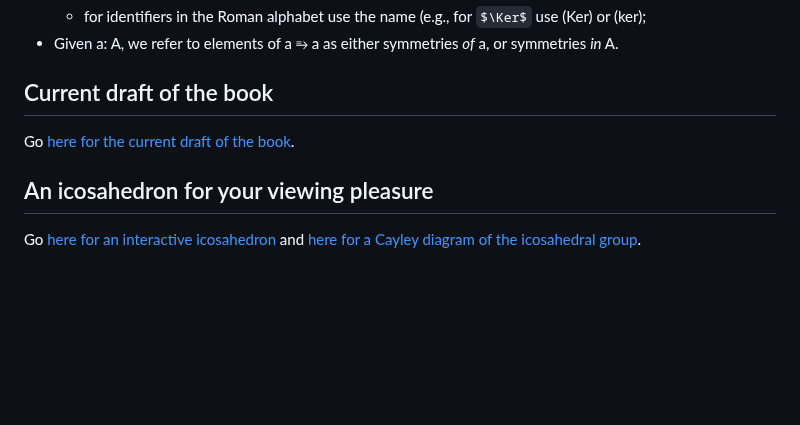
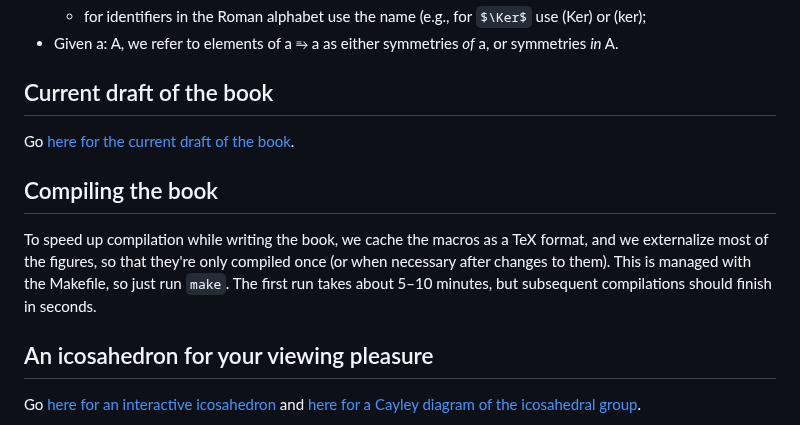
Before and after one commit to UniMath/SymmetryBook, a Markdown page: README.md, the part around the change. Rendered like a GitHub page; some formulas as TeX source; blank space fills up the shorter version.

Commit message:
add explanation of make process to README

```diff
--- a/README.md
+++ b/README.md
@@ -43,6 +43,12 @@ This book will be an undergraduate textbook written in the univalent style, taki
 
 Go [here for the current draft of the book](https://unimath.github.io/SymmetryBook/book.pdf).
 
+## Compiling the book
+
+To speed up compilation while writing the book, we cache the macros as a TeX format, and we externalize most of the figures,
+so that they're only compiled once (or when necessary after changes to them).
+This is managed with the Makefile, so just run `make`. The first run takes about 5–10 minutes, but subsequent compilations should finish in seconds.
+
 ## An icosahedron for your viewing pleasure
 
 Go [here for an interactive icosahedron](https://unimath.github.io/SymmetryBook/icosahedron.html)
```
